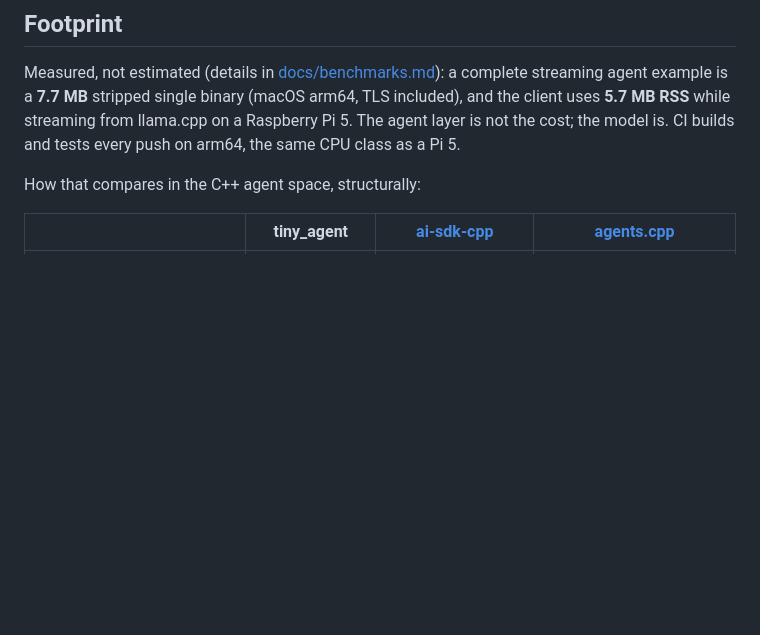
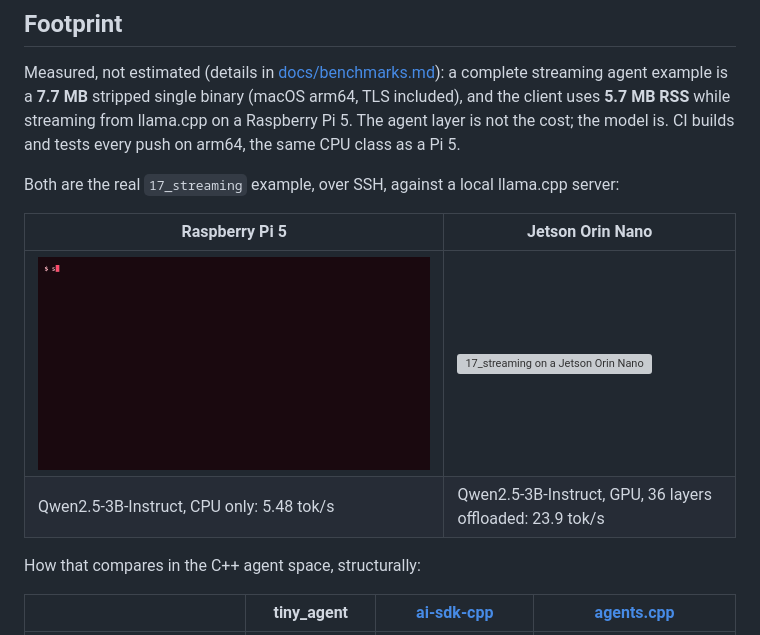
Before and after one commit to tinyagent-cc/tiny_agent, a Markdown page: README.md, the part around the change. GitHub-like rendering; pictures changed too: docs/assets/pi5-streaming.gif (added); blank space fills up the shorter version; grey boxes are pictures that could not be loaded.

Commit message:
docs: real device GIFs for the README
Records 17_streaming running live over SSH against a local llama.cpp
server on both edge devices: a Raspberry Pi 5 (CPU only, raspberry
theme) and a Jetson Orin Nano (GPU, NVIDIA theme). Both GIFs are
unedited terminal captures, not staged text. Numbers in the captions
come from docs/benchmarks.md and the Jetson benchmark branch.

```diff
--- a/README.md
+++ b/README.md
@@ -140,6 +140,14 @@ complete streaming agent example is a **7.7 MB** stripped single binary (macOS
 arm64, TLS included), and the client uses **5.7 MB RSS** while streaming from
 llama.cpp on a Raspberry Pi 5. The agent layer is not the cost; the model is. CI
 builds and tests every push on arm64, the same CPU class as a Pi 5.
+
+Both are the real `17_streaming` example, over SSH, against a local llama.cpp
+server:
+
+| Raspberry Pi 5 | Jetson Orin Nano |
+|---|---|
+| ![17_streaming on a Raspberry Pi 5](docs/assets/pi5-streaming.gif) | ![17_streaming on a Jetson Orin Nano](docs/assets/jetson-streaming.gif) |
+| Qwen2.5-3B-Instruct, CPU only: 5.48 tok/s | Qwen2.5-3B-Instruct, GPU, 36 layers offloaded: 23.9 tok/s |
 
 How that compares in the C++ agent space, structurally:
 
```
Also changed, not shown: 1 other file.
